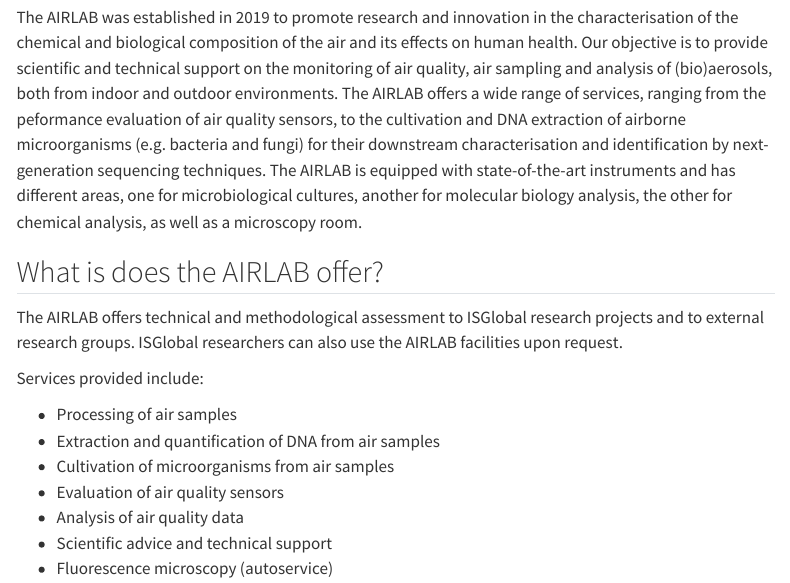
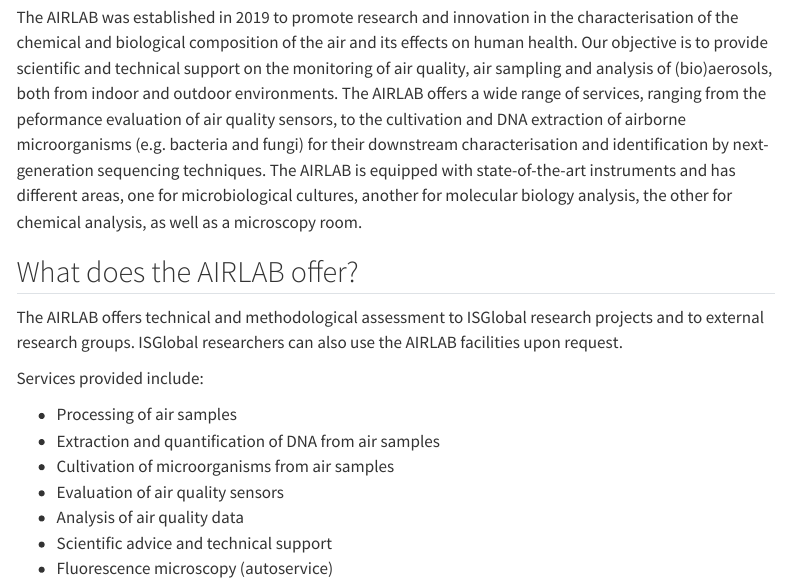
Before and after one commit to AirLabBcn/AirLabBcn.github.io, a Quarto document (site/index.qmd): the page in a window 1100 px wide, from 180 px down. Rendered offline with R 4.5, knitr and Pandoc in place of Quarto, with nearby package versions; menus at the side of the page are left out.

Commit message:
minor details

```diff
--- a/site/_quarto.yml
+++ b/site/_quarto.yml
@@ -27,7 +27,7 @@
     left:
       - text: |
           <div class="msca-container flex-container">
-          <div class="msca-text">This project his very nice</div>
+          <div class="msca-text">This project is very nice</div>
           </div>
 
     right: |
--- a/site/index.qmd
+++ b/site/index.qmd
@@ -8,7 +8,7 @@
 The AIRLAB was established in 2019 to promote research and innovation in the characterisation of the chemical and biological composition of the air and its effects on human health. Our objective is to provide scientific and technical support on the monitoring of air quality, air sampling and analysis of (bio)aerosols, both from indoor and outdoor environments. The AIRLAB offers a wide range of services, ranging from the peformance evaluation of air quality sensors, to the cultivation and DNA extraction of airborne microorganisms (e.g. bacteria and fungi) for their downstream characterisation and identification by next-generation sequencing techniques.
 The AIRLAB is equipped with state-of-the-art instruments and has different areas, one for microbiological cultures, another for molecular biology analysis, the other for chemical analysis, as well as a microscopy room.
 
-## What is does the AIRLAB offer?
+## What does the AIRLAB offer?
 
 The AIRLAB offers technical and methodological assessment to ISGlobal research projects and to external research groups. ISGlobal researchers can also use the AIRLAB facilities upon request.
 
```
Also changed, not shown: site/_quarto.yml (2 more changed lines).
